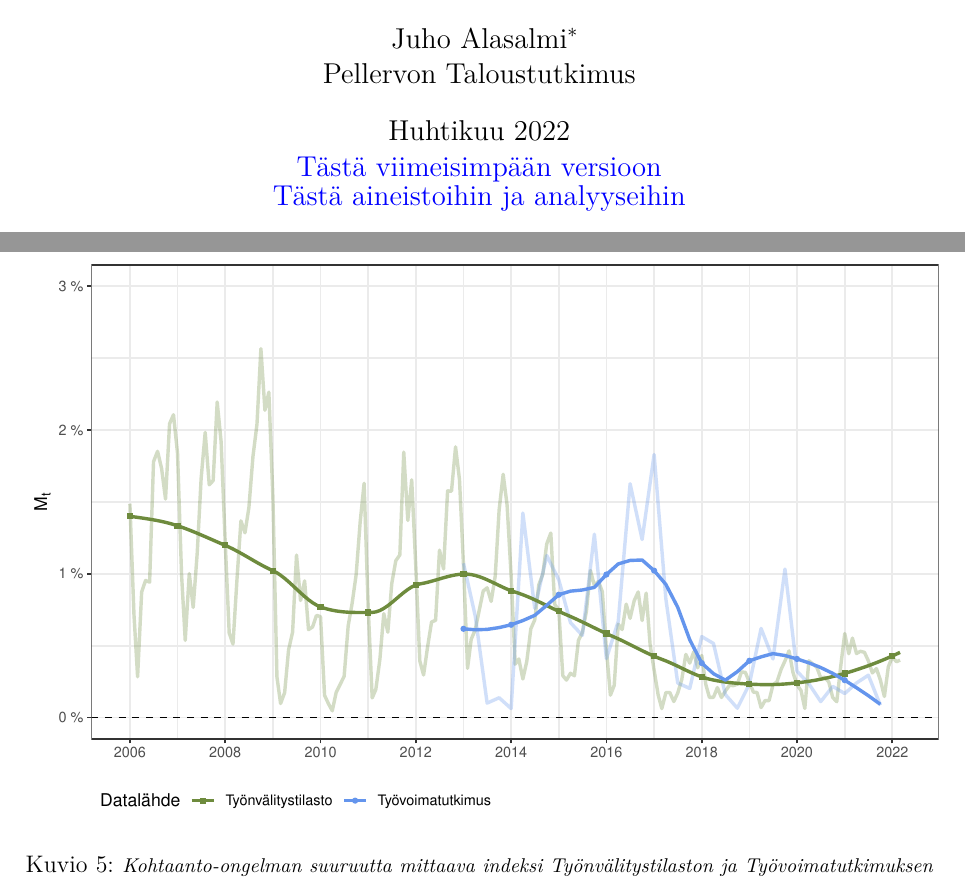
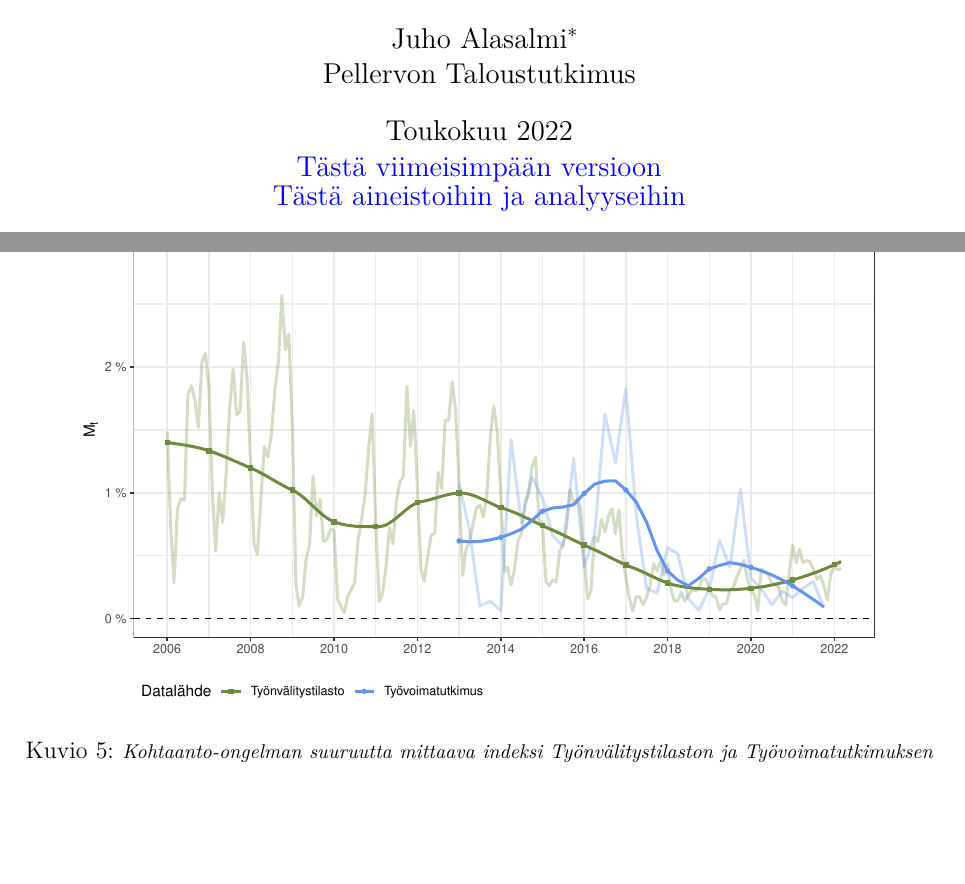
Before and after one commit to pttry/kohtaantoindeksit, a LaTeX paper (text/kohtaantoindeksit.tex): two parts of pages 1 and 11 of 15, joined at a grey line, cut so that both start at the same text, the shorter picture padded with empty space. Compiled offline with XeLaTeX; a LaTeX package or settings file that is missing is left out.

```diff
--- a/text/kohtaantoindeksit.tex
+++ b/text/kohtaantoindeksit.tex
@@ -44,7 +44,7 @@
  }
 
 \title{Alueellisesta ja ammatillisesta kohtaannosta}
-\date{Huhtikuu 2022 \\
+\date{Toukokuu 2022 \\
 \href{https://github.com/pttry/kohtaantoindeksit/blob/main/text/kohtaantoindeksit.pdf}{\textcolor{blue}{Tästä viimeisimpään versioon}} \\
 \href{https://github.com/pttry/kohtaantoindeksit}{\textcolor{blue}{Tästä aineistoihin ja analyyseihin}}}
 \author{Juho Alasalmi\footnote{\href{mailto: juho.alasalmi@ptt.fi}{\textcolor{blue}{juho.alasalmi@ptt.fi}}} \\
@@ -183,7 +183,7 @@
 
 \begin{figure}
 \centering
-\includegraphics[scale = 0.8]{../kuviot/indeksi_suuralueittain.pdf}
+\includegraphics[scale = 0.7]{../kuviot/indeksi_suuralueittain.pdf}
     \newcaption{Kohtaanto-ongelman suuruutta mittaava indeksi Työnvälitystilaston ja Työvoimatutkimuksen tiedoilla. Työmarkkina-alueeksi on määritelty suuralue.  Työnvälitystilasto \protect \firstdatamonth \phantom{}  - \protect\lastdatamonth. Työvoimatutkimus \protect \firstdataquarter \phantom{} - \protect\lastdataquarter. Datalähde, Työnvälitystilasto, Työvoimatutkimus, Tilastokeskus, taulukot 12ti, 11n1, 11c9  \protect \cite{svt2011}.}
    \label{fig:ld0923g}
 \end{figure}
```
Also changed, not shown: kuviot/herkkyys_a.pdf, text/kohtaantoindeksit.pdf, 2 other files.
